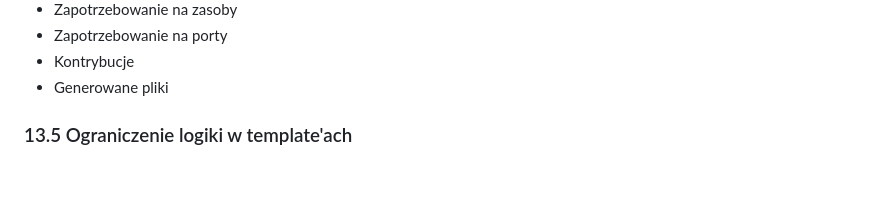
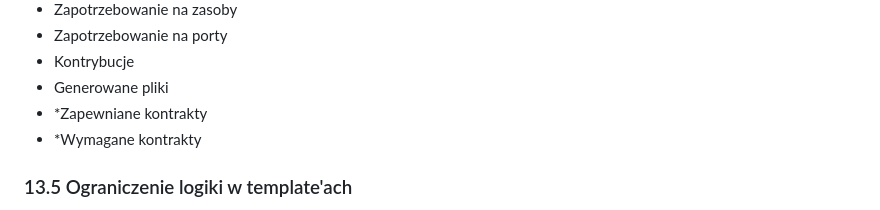
Before and after one commit to Mironiusz/webapp-generator, a Markdown page: 4-architektura.md, the part around the change. GitHub-like rendering; blank space fills up the shorter version.

Commit message:
Końcowe podsumowanie architektury

```diff
--- a/4-architektura.md
+++ b/4-architektura.md
@@ -765,6 +765,8 @@ Dane zawarte w manifeście (\* oznacza daną opcjonalną):
 - Zapotrzebowanie na porty
 - Kontrybucje
 - Generowane pliki
+- \*Zapewniane kontrakty
+- \*Wymagane kontrakty
 
 ### 13.5 Ograniczenie logiki w template'ach
 
```
